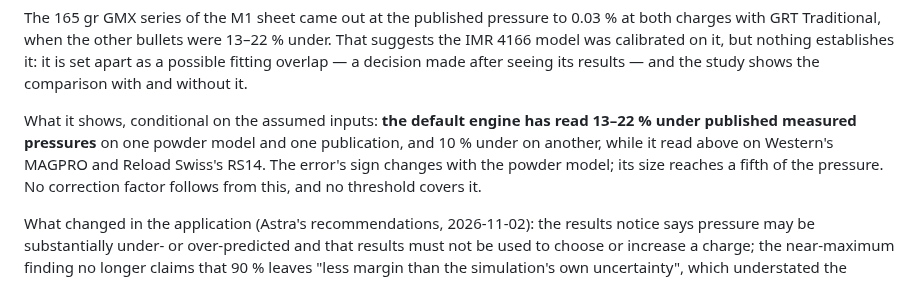
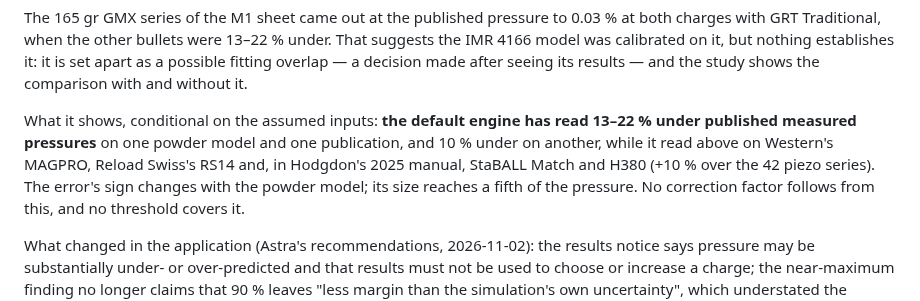
Before and after one commit to AnnoyingTechnology/gordons-legacy, a Markdown page: docs/model/validation.md, the part around the change. Drawn GitHub-style.

Commit message:
Name Hodgdon's manual in the validation conclusion (#22)

```diff
--- a/docs/model/validation.md
+++ b/docs/model/validation.md
@@ -176,7 +176,8 @@ made after seeing its results — and the study shows the comparison with and wi
 
 What it shows, conditional on the assumed inputs: **the default engine has read 13–22 % under published
 measured pressures** on one powder model and one publication, and 10 % under on another, while it read
-above on Western's MAGPRO and Reload Swiss's RS14. The error's sign changes with the powder model; its
+above on Western's MAGPRO, Reload Swiss's RS14 and, in Hodgdon's 2025 manual, StaBALL Match and H380
+(+10 % over the 42 piezo series). The error's sign changes with the powder model; its
 size reaches a fifth of the pressure. No correction factor follows from this, and no threshold covers it.
 
 What changed in the application (Astra's recommendations, 2026-11-02): the results notice says pressure
```
